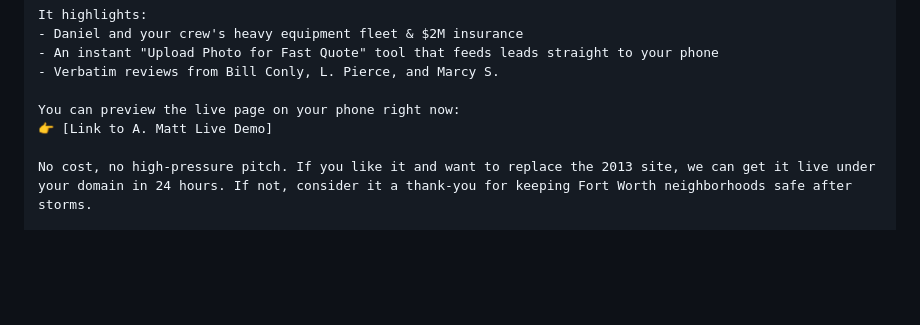
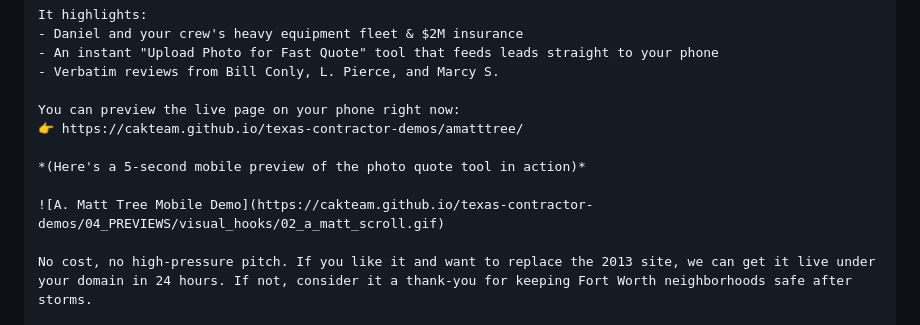
Before and after one commit to cakteam/texas-contractor-demos, a Markdown page: 05_OUTREACH_PACKAGES/02_a_matt_tree_service_outreach.md, the part around the change. Drawn GitHub-style; blank space fills up the shorter version.

```diff
--- a/05_OUTREACH_PACKAGES/02_a_matt_tree_service_outreach.md
+++ b/05_OUTREACH_PACKAGES/02_a_matt_tree_service_outreach.md
@@ -56,7 +56,11 @@ It highlights:
 - Verbatim reviews from Bill Conly, L. Pierce, and Marcy S.
 
 You can preview the live page on your phone right now:
-👉 [Link to A. Matt Live Demo]
+👉 https://cakteam.github.io/texas-contractor-demos/amatttree/
+
+*(Here's a 5-second mobile preview of the photo quote tool in action)*
+
+![A. Matt Tree Mobile Demo](https://cakteam.github.io/texas-contractor-demos/04_PREVIEWS/visual_hooks/02_a_matt_scroll.gif)
 
 No cost, no high-pressure pitch. If you like it and want to replace the 2013 site, we can get it live under your domain in 24 hours. If not, consider it a thank-you for keeping Fort Worth neighborhoods safe after storms.
 
```
Also changed, not shown: 05_OUTREACH_PACKAGES/01_good_roots_roofing_outreach.md (+5 -1 lines), 05_OUTREACH_PACKAGES/03_dapco_garage_door_outreach.md (+5 -1 lines).
